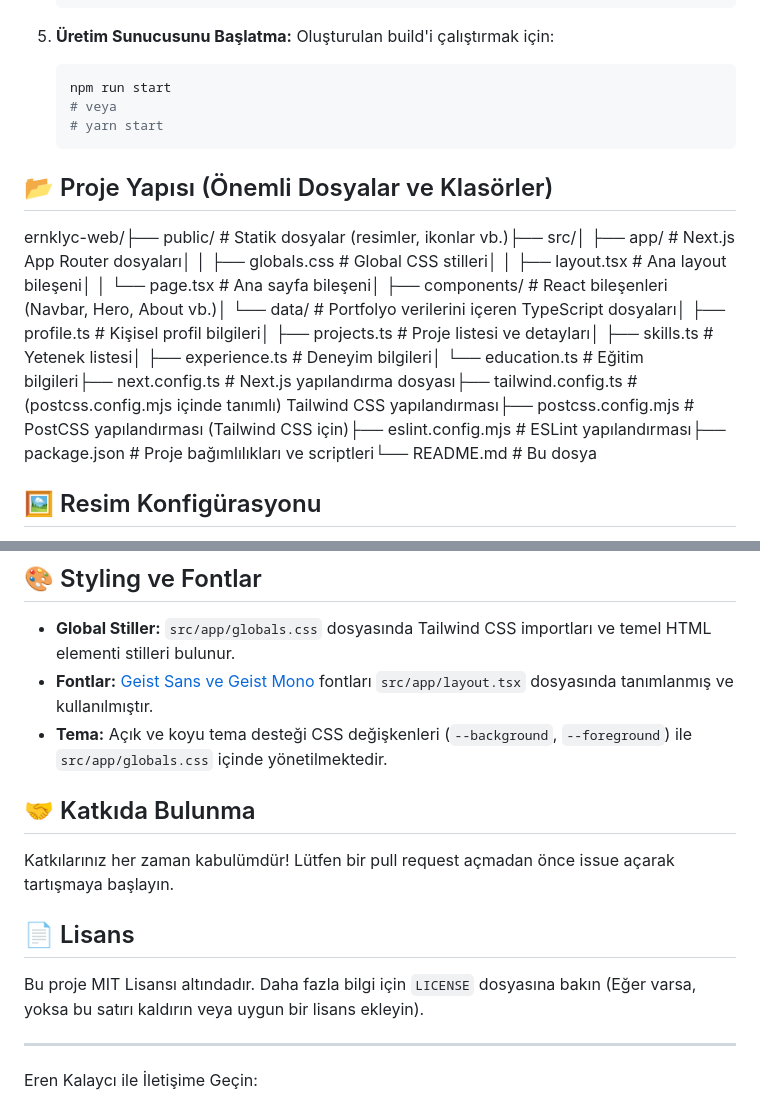
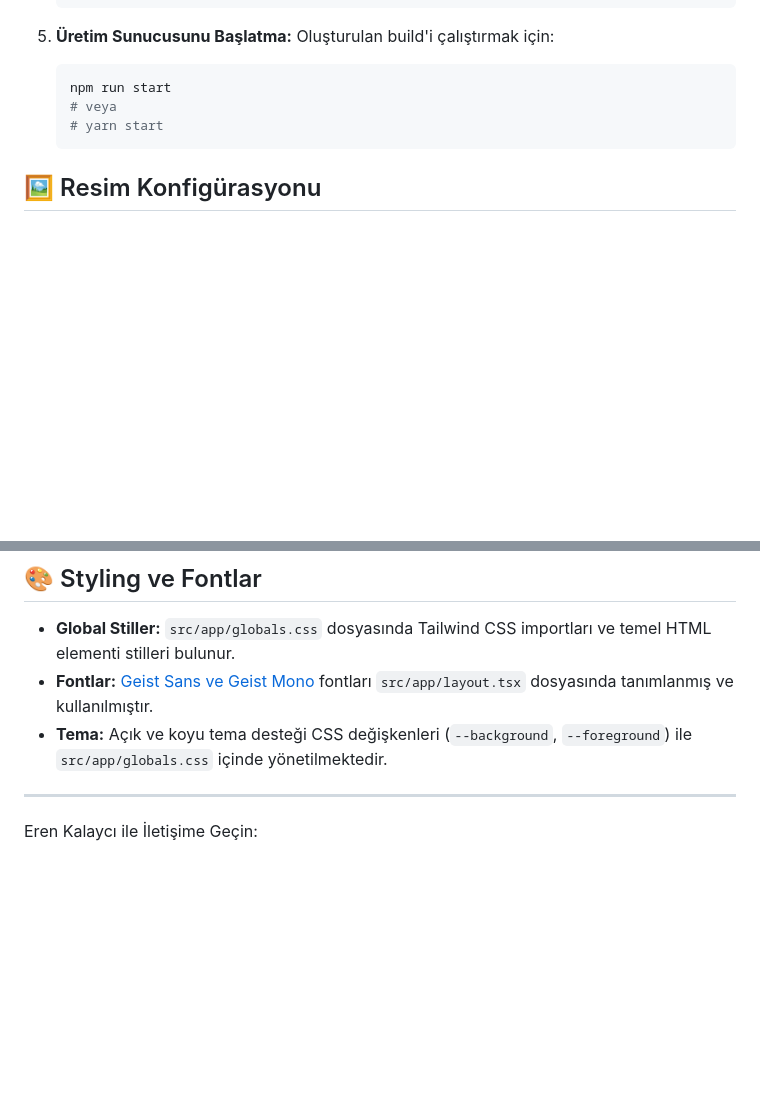
Before and after one commit to ernklyc/ernklyc.dev, a Markdown page: README.md, 2 parts joined by grey strips. Drawn GitHub-style; blank space fills up the shorter version.

````diff
--- a/README.md
+++ b/README.md
@@ -63,9 +63,6 @@ Projeyi yerel makinenizde çalıştırmak için aşağıdaki adımları izleyin:
     # yarn start
     ```
 
-## 📂 Proje Yapısı (Önemli Dosyalar ve Klasörler)
-
-ernklyc-web/├── public/                   # Statik dosyalar (resimler, ikonlar vb.)├── src/│   ├── app/                  # Next.js App Router dosyaları│   │   ├── globals.css       # Global CSS stilleri│   │   ├── layout.tsx        # Ana layout bileşeni│   │   └── page.tsx          # Ana sayfa bileşeni│   ├── components/           # React bileşenleri (Navbar, Hero, About vb.)│   └── data/                 # Portfolyo verilerini içeren TypeScript dosyaları│       ├── profile.ts        # Kişisel profil bilgileri│       ├── projects.ts       # Proje listesi ve detayları│       ├── skills.ts         # Yetenek listesi│       ├── experience.ts     # Deneyim bilgileri│       └── education.ts      # Eğitim bilgileri├── next.config.ts            # Next.js yapılandırma dosyası├── tailwind.config.ts        # (postcss.config.mjs içinde tanımlı) Tailwind CSS yapılandırması├── postcss.config.mjs        # PostCSS yapılandırması (Tailwind CSS için)├── eslint.config.mjs         # ESLint yapılandırması├── package.json              # Proje bağımlılıkları ve scriptleri└── README.md                 # Bu dosya
 ## 🖼️ Resim Konfigürasyonu
 
 `next.config.ts` dosyasında belirtilen `remotePatterns` sayesinde harici kaynaklardan resimler güvenli bir şekilde yüklenebilmektedir. İzin verilen bazı kaynaklar:
@@ -82,14 +79,6 @@ ernklyc-web/├── public/                   # Statik dosyalar (resimler, iko
 * **Fontlar:** [Geist Sans ve Geist Mono](https://vercel.com/font) fontları `src/app/layout.tsx` dosyasında tanımlanmış ve kullanılmıştır.
 * **Tema:** Açık ve koyu tema desteği CSS değişkenleri (`--background`, `--foreground`) ile `src/app/globals.css` içinde yönetilmektedir.
 
-## 🤝 Katkıda Bulunma
-
-Katkılarınız her zaman kabulümdür! Lütfen bir pull request açmadan önce issue açarak tartışmaya başlayın.
-
-## 📄 Lisans
-
-Bu proje MIT Lisansı altındadır. Daha fazla bilgi için `LICENSE` dosyasına bakın (Eğer varsa, yoksa bu satırı kaldırın veya uygun bir lisans ekleyin).
-
 ---
 
 Eren Kalaycı ile İletişime Geçin:
````
